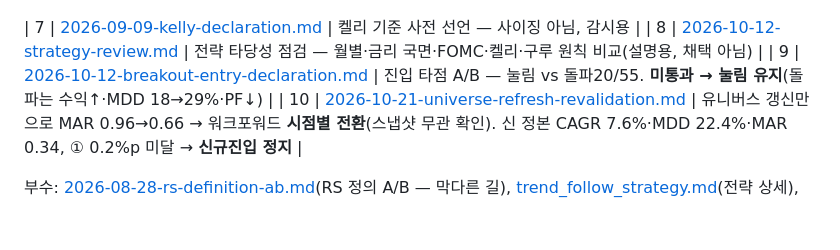
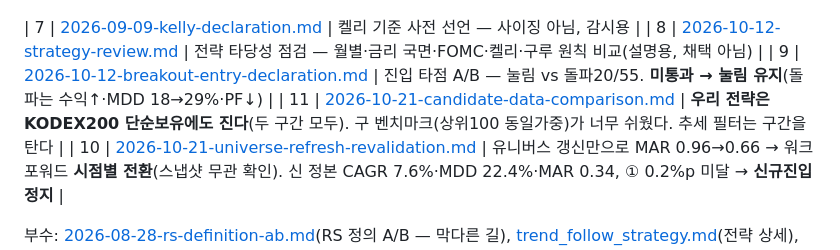
Before and after one commit to Seaunglok/stock, a Markdown page: docs/README.md, the part around the change. Drawn GitHub-style; blank space fills up the shorter version.

```diff
--- a/docs/README.md
+++ b/docs/README.md
@@ -17,6 +17,7 @@
 | 7 | [2026-09-09-kelly-declaration.md](2026-09-09-kelly-declaration.md) | 켈리 기준 사전 선언 — 사이징 아님, 감시용 |
 | 8 | [2026-10-12-strategy-review.md](2026-10-12-strategy-review.md) | 전략 타당성 점검 — 월별·금리 국면·FOMC·켈리·구루 원칙 비교(설명용, 채택 아님) |
 | 9 | [2026-10-12-breakout-entry-declaration.md](2026-10-12-breakout-entry-declaration.md) | 진입 타점 A/B — 눌림 vs 돌파20/55. **미통과 → 눌림 유지**(돌파는 수익↑·MDD 18→29%·PF↓) |
+| 11 | [2026-10-21-candidate-data-comparison.md](2026-10-21-candidate-data-comparison.md) | **우리 전략은 KODEX200 단순보유에도 진다**(두 구간 모두). 구 벤치마크(상위100 동일가중)가 너무 쉬웠다. 추세 필터는 구간을 탄다 |
 | 10 | [2026-10-21-universe-refresh-revalidation.md](2026-10-21-universe-refresh-revalidation.md) | 유니버스 갱신만으로 MAR 0.96→0.66 → 워크포워드 **시점별 전환**(스냅샷 무관 확인). 신 정본 CAGR 7.6%·MDD 22.4%·MAR 0.34, ① 0.2%p 미달 → **신규진입 정지** |
 
 부수: [2026-08-28-rs-definition-ab.md](2026-08-28-rs-definition-ab.md)(RS 정의 A/B — 막다른 길),
```
Also changed, not shown: docs/2026-10-21-candidate-data-comparison.md (added, +73 -0 lines).
